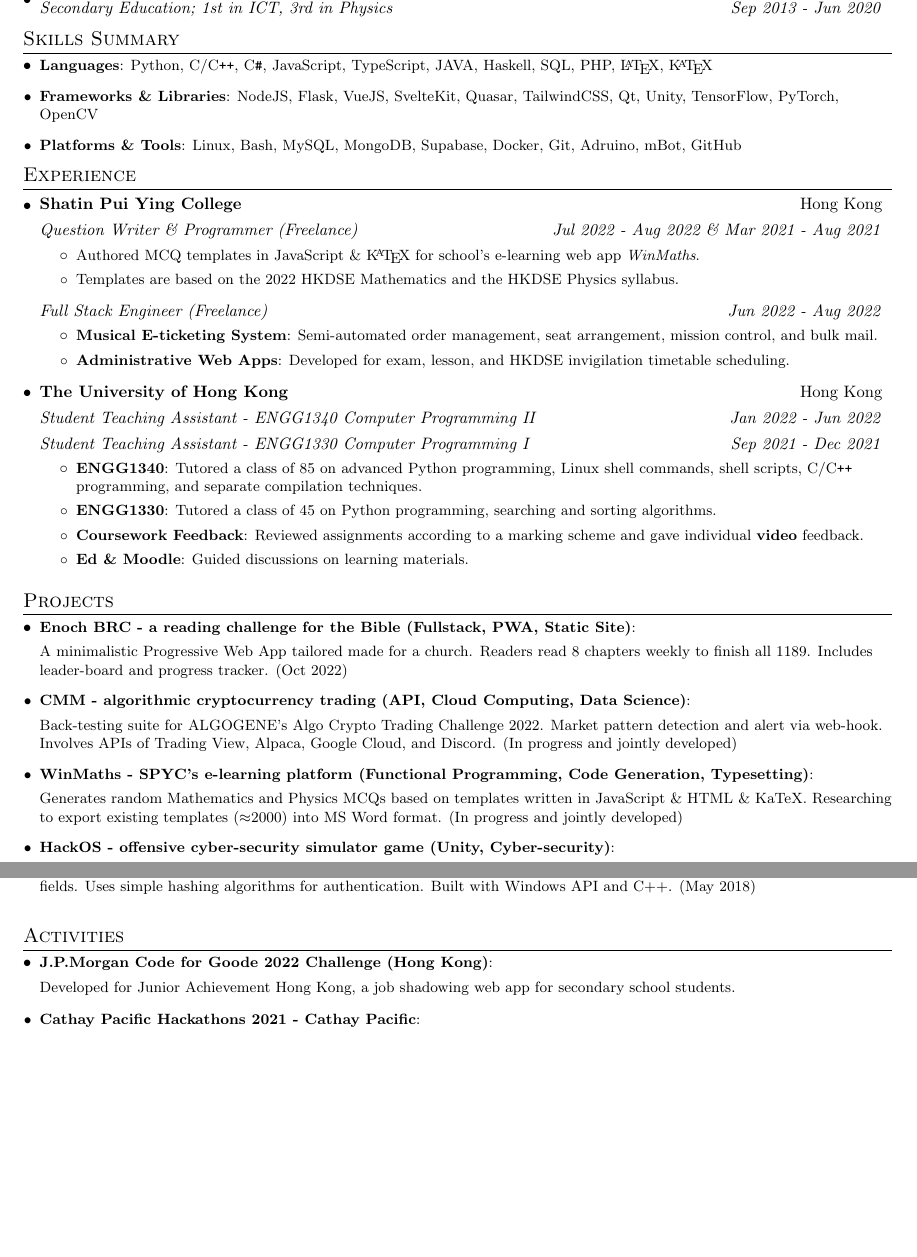
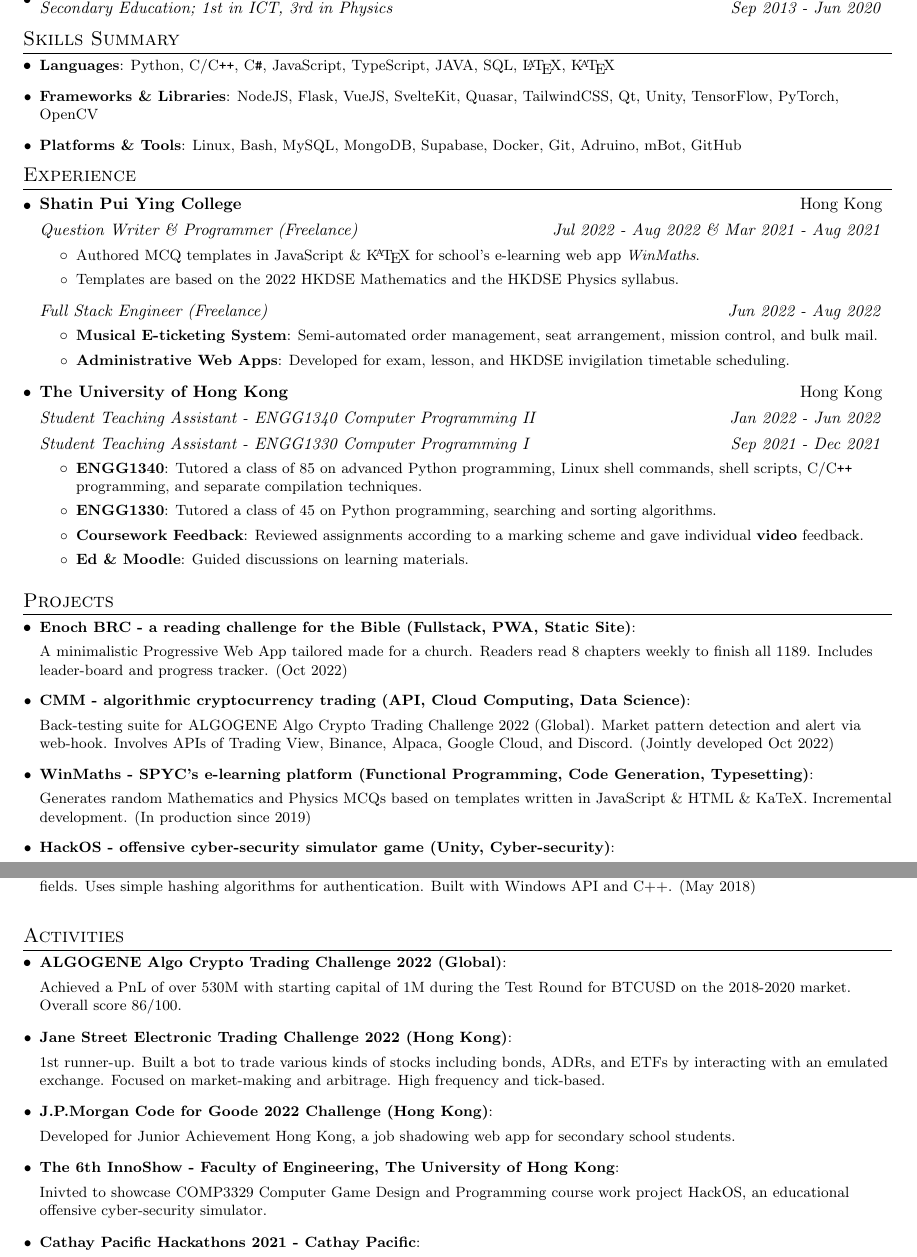
Before and after one commit to LemuelKL/CV, a LaTeX CV (cv.tex): two parts of pages 1 and 2 of 2, joined at a grey line, cut so that both start at the same text, the shorter picture padded with empty space. Compiled offline with pdfLaTeX.

Commit message:
update
 - js etc
 - algogene
 - minor polish

```diff
--- a/cv.tex
+++ b/cv.tex
@@ -123,7 +123,7 @@
 
 \section{Skills Summary}
 	\resumeSubHeadingListStart
-	\resumeSubItem{Languages}{Python, C/C\texttt{++}, C\texttt{\#}, JavaScript, TypeScript, JAVA, Haskell, SQL, PHP, \LaTeX, \texorpdfstring{\KaTeX}{KaTeX}}
+	\resumeSubItem{Languages}{Python, C/C\texttt{++}, C\texttt{\#}, JavaScript, TypeScript, JAVA, SQL, \LaTeX, \texorpdfstring{\KaTeX}{KaTeX}}
 	\resumeSubItem{Frameworks \& Libraries}{NodeJS, Flask, VueJS, SvelteKit, Quasar, TailwindCSS, Qt, Unity, TensorFlow, PyTorch, OpenCV}
     \resumeSubItem{Platforms \& Tools}{Linux, Bash, MySQL, MongoDB, Supabase, Docker, Git, Adruino, mBot, GitHub}
 
@@ -170,12 +170,11 @@ A minimalistic Progressive Web App tailored made for a church. Readers read 8 ch
 
 \resumeSubItem{CMM - algorithmic cryptocurrency trading (API, Cloud Computing, Data Science)}{
 
-Back-testing suite for ALGOGENE's Algo Crypto Trading Challenge 2022. Market pattern detection and alert via web-hook. Involves APIs of Trading View, Alpaca, Google Cloud, and Discord. (In progress and jointly developed)}
+Back-testing suite for ALGOGENE Algo Crypto Trading Challenge 2022 (Global). Market pattern detection and alert via web-hook. Involves APIs of Trading View, Binance, Alpaca, Google Cloud, and Discord. (Jointly developed Oct 2022)}
 
 \resumeSubItem{WinMaths - SPYC's e-learning platform (Functional Programming, Code Generation, Typesetting)}{
 
-Generates random Mathematics and Physics MCQs based on templates written in JavaScript \& HTML \& KaTeX.
-Researching to export existing templates ($\approx$2000) into MS Word format. (In progress and jointly developed)}
+Generates random Mathematics and Physics MCQs based on templates written in JavaScript \& HTML \& KaTeX. Incremental development. (In production since 2019)}
 
 \resumeSubItem{HackOS - offensive cyber-security simulator game (Unity, Cyber-security)}{
 
@@ -215,9 +214,21 @@ Simple terminal application with colored text user-interface. Provides CRUD func
 \vspace{2pt}
 \section{Activities}
 \resumeSubHeadingListStart
+\resumeSubItem{ALGOGENE Algo Crypto Trading Challenge 2022 (Global)}{
+
+Achieved a PnL of over 530M with starting capital of 1M during  the Test Round for BTCUSD on the 2018-2020 market. Overall score 86/100.}
+
+\resumeSubItem{Jane Street Electronic Trading Challenge 2022 (Hong Kong)}{
+
+1st runner-up. Built a bot to trade various kinds of stocks including bonds, ADRs, and ETFs by interacting with an emulated exchange. Focused on market-making and arbitrage. High frequency and tick-based. }
+
 \resumeSubItem{J.P.Morgan Code for Goode 2022 Challenge (Hong Kong)}{
 
 Developed for Junior Achievement Hong Kong, a job shadowing web app for secondary school students.}
+
+\resumeSubItem{The 6th InnoShow - Faculty of Engineering, The University of Hong Kong}{
+
+Inivted to showcase COMP3329 Computer Game Design and Programming course work project HackOS, an educational offensive cyber-security simulator.}
 
 \resumeSubItem{Cathay Pacific Hackathons 2021 - Cathay Pacific}{
 
```
Also changed, not shown: cv.pdf.
